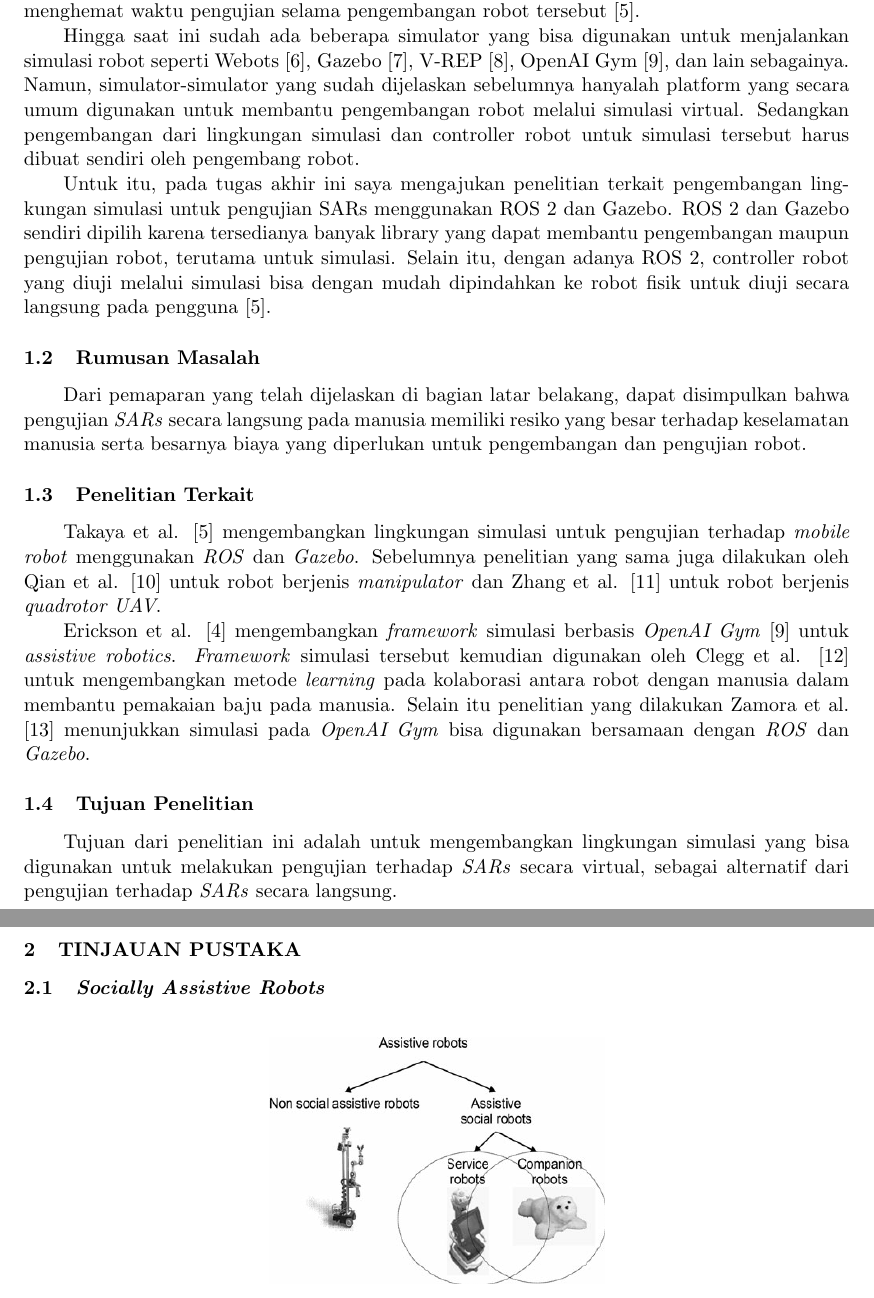
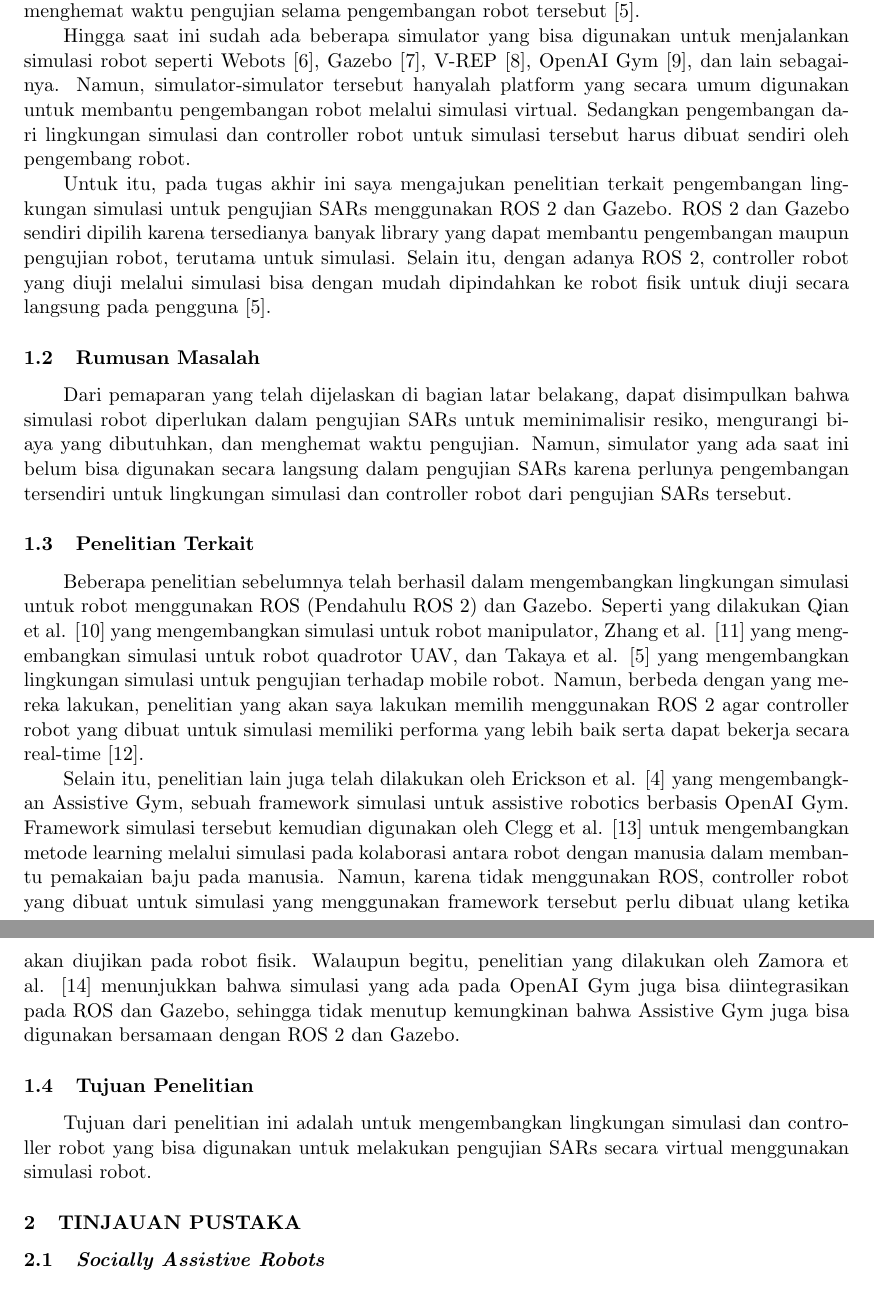
Before and after one commit to threeal/proposal-ta-simulasi-robot, a LaTeX document (main.tex, which reads konten/1-pendahuluan.tex): two parts of pages 2 and 3 of 6, joined at a grey line, cut so that both start at the same text. Compiled offline with pdfLaTeX.

Commit message:
modify pendahuluan

```diff
--- a/konten/1-pendahuluan.tex
+++ b/konten/1-pendahuluan.tex
@@ -11,7 +11,7 @@ Salah satu solusi untuk mengatasi hal tersebut adalah dengan melakukan pengujian
 Selain bisa meminimalisir resiko, penggunaan simulasi robot sebagai media pengujian robot juga bisa mengurangi biaya yang dibutuhkan dan menghemat waktu pengujian selama pengembangan robot tersebut \citep{Takaya2016}.
 
 Hingga saat ini sudah ada beberapa simulator yang bisa digunakan untuk menjalankan simulasi robot seperti Webots \citep{Michel2004}, Gazebo \citep{Koenig2004}, V-REP \citep{Rohmer2013}, OpenAI Gym \citep{Brockman2016}, dan lain sebagainya.
-Namun, simulator-simulator yang sudah dijelaskan sebelumnya hanyalah platform yang secara umum digunakan untuk membantu pengembangan robot melalui simulasi virtual.
+Namun, simulator-simulator tersebut hanyalah platform yang secara umum digunakan untuk membantu pengembangan robot melalui simulasi virtual.
 Sedangkan pengembangan dari lingkungan simulasi dan controller robot untuk simulasi tersebut harus dibuat sendiri oleh pengembang robot.
 
 Untuk itu, pada tugas akhir ini saya mengajukan penelitian terkait pengembangan lingkungan simulasi untuk pengujian SARs menggunakan ROS 2 dan Gazebo.
@@ -20,17 +20,20 @@ Selain itu, dengan adanya ROS 2, controller robot yang diuji melalui simulasi bi
 
 \subsection{Rumusan Masalah}
 
-Dari pemaparan yang telah dijelaskan di bagian latar belakang, dapat disimpulkan bahwa pengujian \emph{SARs} secara langsung pada manusia memiliki resiko yang besar terhadap keselamatan manusia serta besarnya biaya yang diperlukan untuk pengembangan dan pengujian robot.
+Dari pemaparan yang telah dijelaskan di bagian latar belakang, dapat disimpulkan bahwa simulasi robot diperlukan dalam pengujian SARs untuk meminimalisir resiko, mengurangi biaya yang dibutuhkan, dan menghemat waktu pengujian.
+Namun, simulator yang ada saat ini belum bisa digunakan secara langsung dalam pengujian SARs karena perlunya pengembangan tersendiri untuk lingkungan simulasi dan controller robot dari pengujian SARs tersebut.
 
 \subsection{Penelitian Terkait}
 
-Takaya et al. \citep{Takaya2016} mengembangkan lingkungan simulasi untuk pengujian terhadap \emph{mobile robot} menggunakan \emph{ROS} dan \emph{Gazebo}.
-Sebelumnya penelitian yang sama juga dilakukan oleh Qian et al. \citep{Qian2014} untuk robot berjenis \emph{manipulator} dan Zhang et al. \citep{Zhang2015} untuk robot berjenis \emph{quadrotor UAV}.
+Beberapa penelitian sebelumnya telah berhasil dalam mengembangkan lingkungan simulasi untuk robot menggunakan ROS (Pendahulu ROS 2) dan Gazebo.
+Seperti yang dilakukan Qian et al. \citep{Qian2014} yang mengembangkan simulasi untuk robot manipulator, Zhang et al. \citep{Zhang2015} yang mengembangkan simulasi untuk robot quadrotor UAV, dan Takaya et al. \citep{Takaya2016} yang mengembangkan lingkungan simulasi untuk pengujian terhadap mobile robot.
+Namun, berbeda dengan yang mereka lakukan, penelitian yang akan saya lakukan memilih menggunakan ROS 2 agar controller robot yang dibuat untuk simulasi memiliki performa yang lebih baik serta dapat bekerja secara real-time \citep{Maruyama2016}.
 
-Erickson et al. \citep{Erickson2020} mengembangkan \emph{framework} simulasi berbasis \emph{OpenAI Gym} \citep{Brockman2016} untuk \emph{assistive robotics}.
-\emph{Framework} simulasi tersebut kemudian digunakan oleh Clegg et al. \citep{Clegg2020} untuk mengembangkan metode \emph{learning} pada kolaborasi antara robot dengan manusia dalam membantu pemakaian baju pada manusia.
-Selain itu penelitian yang dilakukan Zamora et al. \citep{Zamora2016} menunjukkan simulasi pada \emph{OpenAI Gym} bisa digunakan bersamaan dengan \emph{ROS} dan \emph{Gazebo}.
+Selain itu, penelitian lain juga telah dilakukan oleh Erickson et al. \citep{Erickson2020} yang mengembangkan Assistive Gym, sebuah framework simulasi untuk assistive robotics berbasis OpenAI Gym.
+Framework simulasi tersebut kemudian digunakan oleh Clegg et al. \citep{Clegg2020} untuk mengembangkan metode learning melalui simulasi pada kolaborasi antara robot dengan manusia dalam membantu pemakaian baju pada manusia.
+Namun, karena tidak menggunakan ROS, controller robot yang dibuat untuk simulasi yang menggunakan framework tersebut perlu dibuat ulang ketika akan diujikan pada robot fisik.
+Walaupun begitu, penelitian yang dilakukan oleh Zamora et al. \citep{Zamora2016} menunjukkan bahwa simulasi yang ada pada OpenAI Gym juga bisa diintegrasikan pada ROS dan Gazebo, sehingga tidak menutup kemungkinan bahwa Assistive Gym juga bisa digunakan bersamaan dengan ROS 2 dan Gazebo.
 
 \subsection{Tujuan Penelitian}
 
-Tujuan dari penelitian ini adalah untuk mengembangkan lingkungan simulasi yang bisa digunakan untuk melakukan pengujian terhadap \emph{SARs} secara virtual, sebagai alternatif dari pengujian terhadap \emph{SARs} secara langsung.
+Tujuan dari penelitian ini adalah untuk mengembangkan lingkungan simulasi dan controller robot yang bisa digunakan untuk melakukan pengujian SARs secara virtual menggunakan simulasi robot.
```
